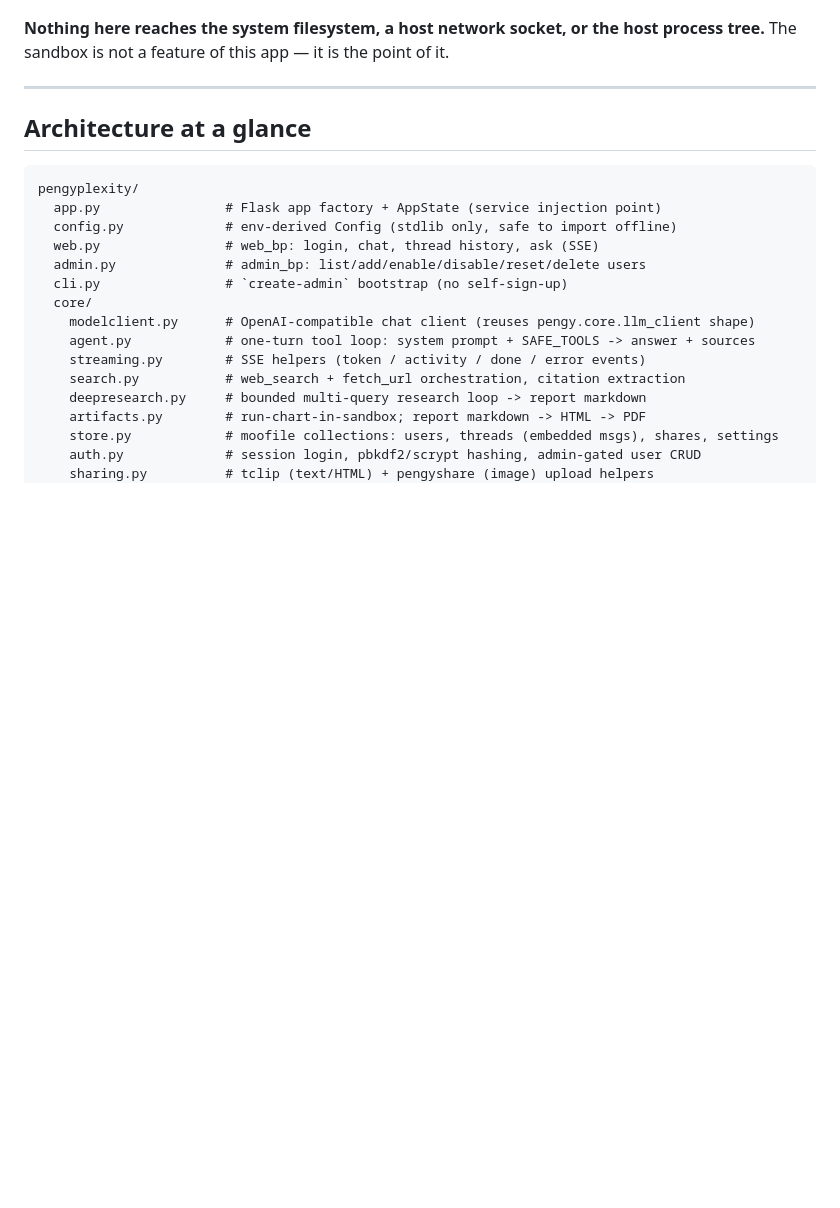
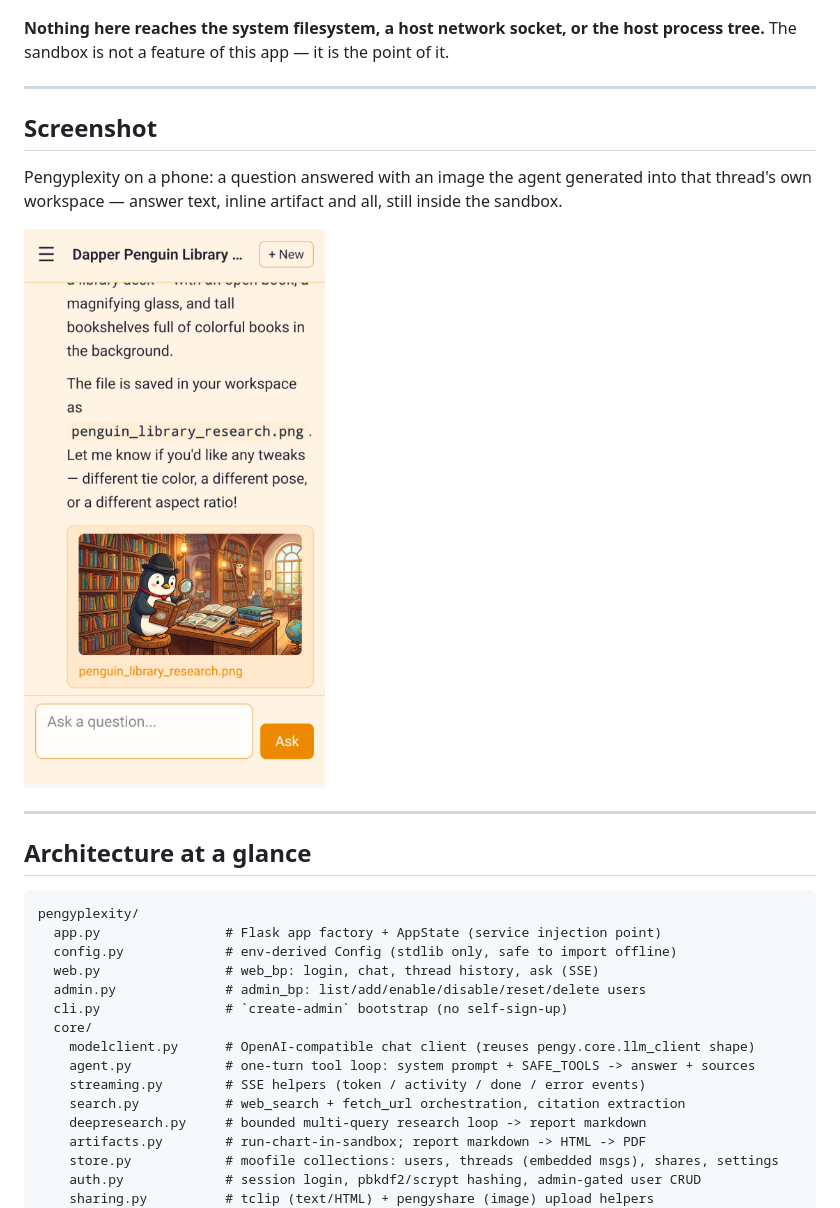
Before and after one commit to patw/pengyplexity, a Markdown page: README.md, the part around the change. Drawn GitHub-style; pictures changed too: docs/images/chat-mobile.png (added); blank space fills up the shorter version.

Commit message:
docs: add mobile screenshot to README

```diff
--- a/README.md
+++ b/README.md
@@ -12,6 +12,16 @@ workspace (bubblewrap), and **can never self-modify its own skills or the host.*
 
 **Nothing here reaches the system filesystem, a host network socket, or the host
 process tree.** The sandbox is not a feature of this app — it is the point of it.
+
+---
+
+## Screenshot
+
+Pengyplexity on a phone: a question answered with an image the agent generated
+into that thread's own workspace — answer text, inline artifact and all, still
+inside the sandbox.
+
+![Pengyplexity chat on mobile — a dapper penguin reading at a library desk, generated into the thread workspace and shown inline](docs/images/chat-mobile.png)
 
 ---
 
```
